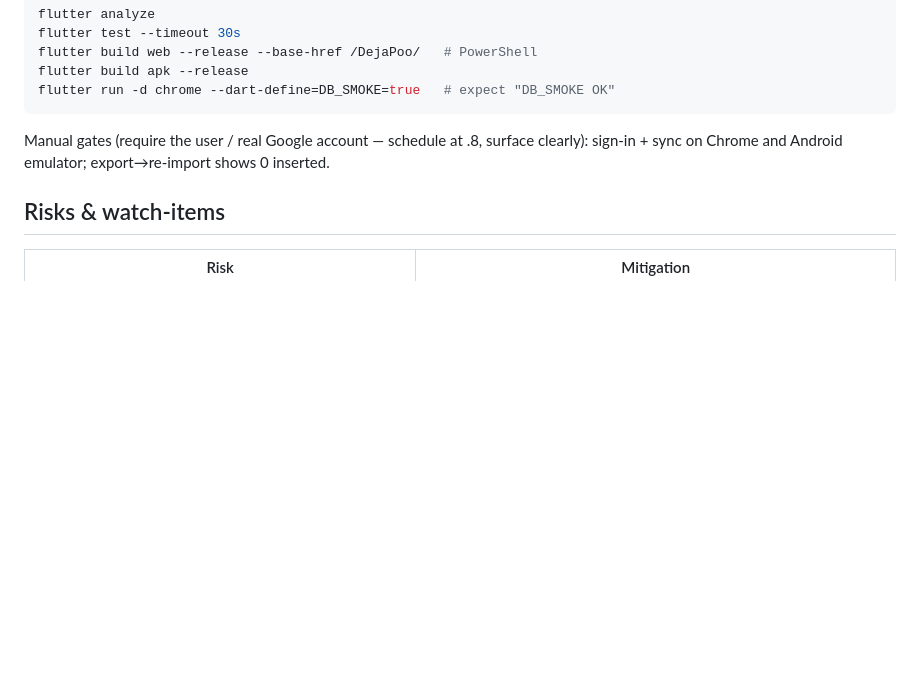
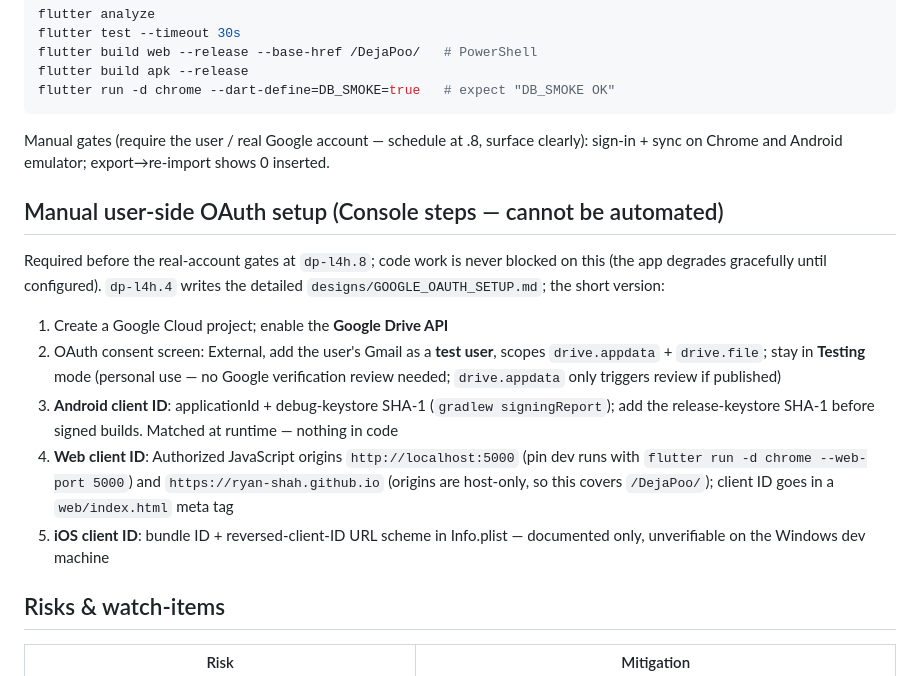
Before and after one commit to ryan-shah/DejaPoo, a Markdown page: designs/PHASE_5_PLAN.md, the part around the change. Drawn GitHub-style; blank space fills up the shorter version.

Commit message:
docs: add manual OAuth Console setup steps to Phase 5 plan
Co-Authored-By: Claude Fable 5 <noreply@anthropic.com>
Claude-Session: https://claude.ai/code/session_011ynqtRu9JXK5PA1LqVGgMR

```diff
--- a/designs/PHASE_5_PLAN.md
+++ b/designs/PHASE_5_PLAN.md
@@ -95,6 +95,25 @@ flutter run -d chrome --dart-define=DB_SMOKE=true   # expect "DB_SMOKE OK"
 Manual gates (require the user / real Google account — schedule at .8, surface clearly):
 sign-in + sync on Chrome and Android emulator; export→re-import shows 0 inserted.
 
+## Manual user-side OAuth setup (Console steps — cannot be automated)
+
+Required before the real-account gates at `dp-l4h.8`; code work is never blocked on this
+(the app degrades gracefully until configured). `dp-l4h.4` writes the detailed
+`designs/GOOGLE_OAUTH_SETUP.md`; the short version:
+
+1. Create a Google Cloud project; enable the **Google Drive API**
+2. OAuth consent screen: External, add the user's Gmail as a **test user**, scopes
+   `drive.appdata` + `drive.file`; stay in **Testing** mode (personal use — no Google
+   verification review needed; `drive.appdata` only triggers review if published)
+3. **Android client ID**: applicationId + debug-keystore SHA-1 (`gradlew signingReport`);
+   add the release-keystore SHA-1 before signed builds. Matched at runtime — nothing in code
+4. **Web client ID**: Authorized JavaScript origins `http://localhost:5000` (pin dev runs
+   with `flutter run -d chrome --web-port 5000`) and `https://ryan-shah.github.io`
+   (origins are host-only, so this covers `/DejaPoo/`); client ID goes in a
+   `web/index.html` meta tag
+5. **iOS client ID**: bundle ID + reversed-client-ID URL scheme in Info.plist —
+   documented only, unverifiable on the Windows dev machine
+
 ## Risks & watch-items
 
 | Risk | Mitigation |
```
